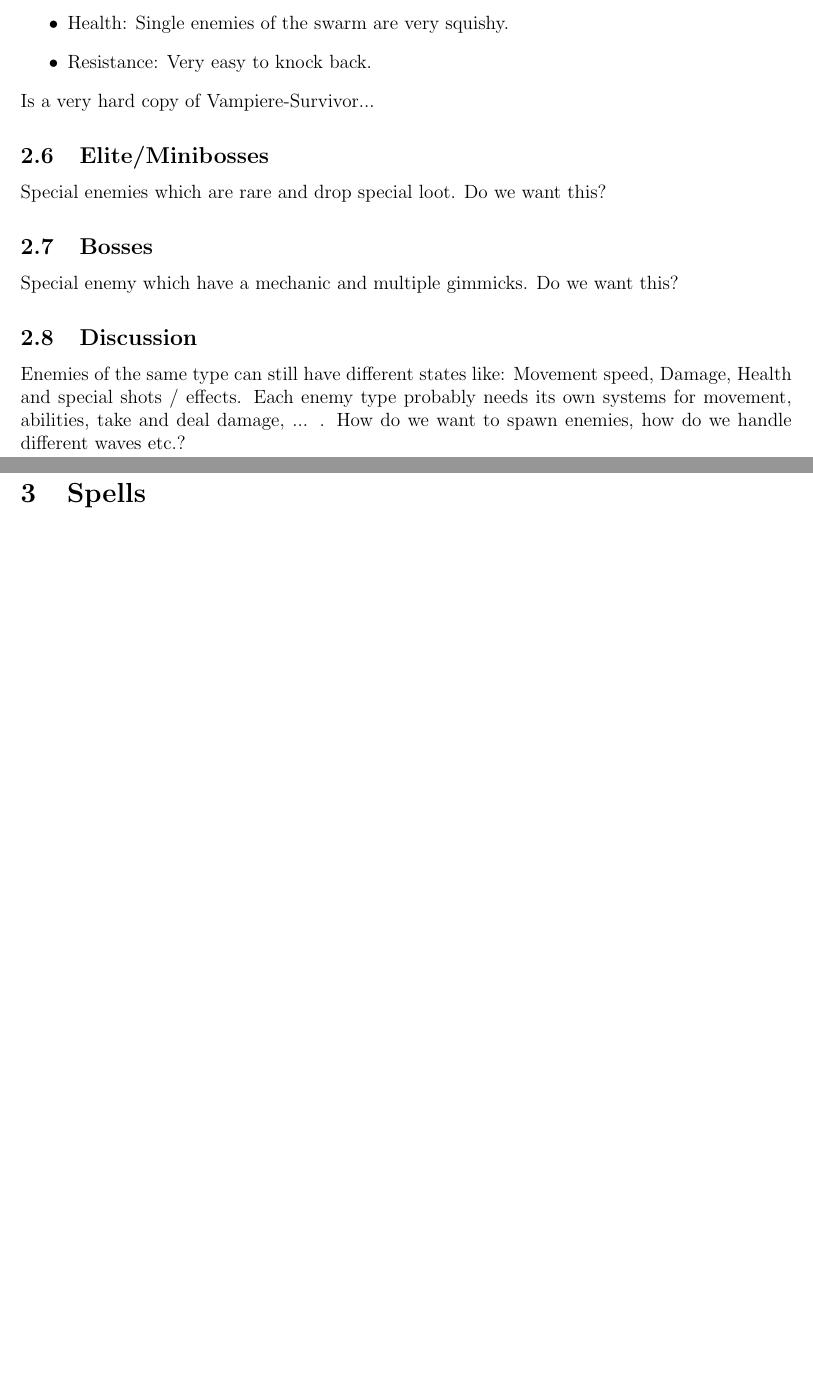
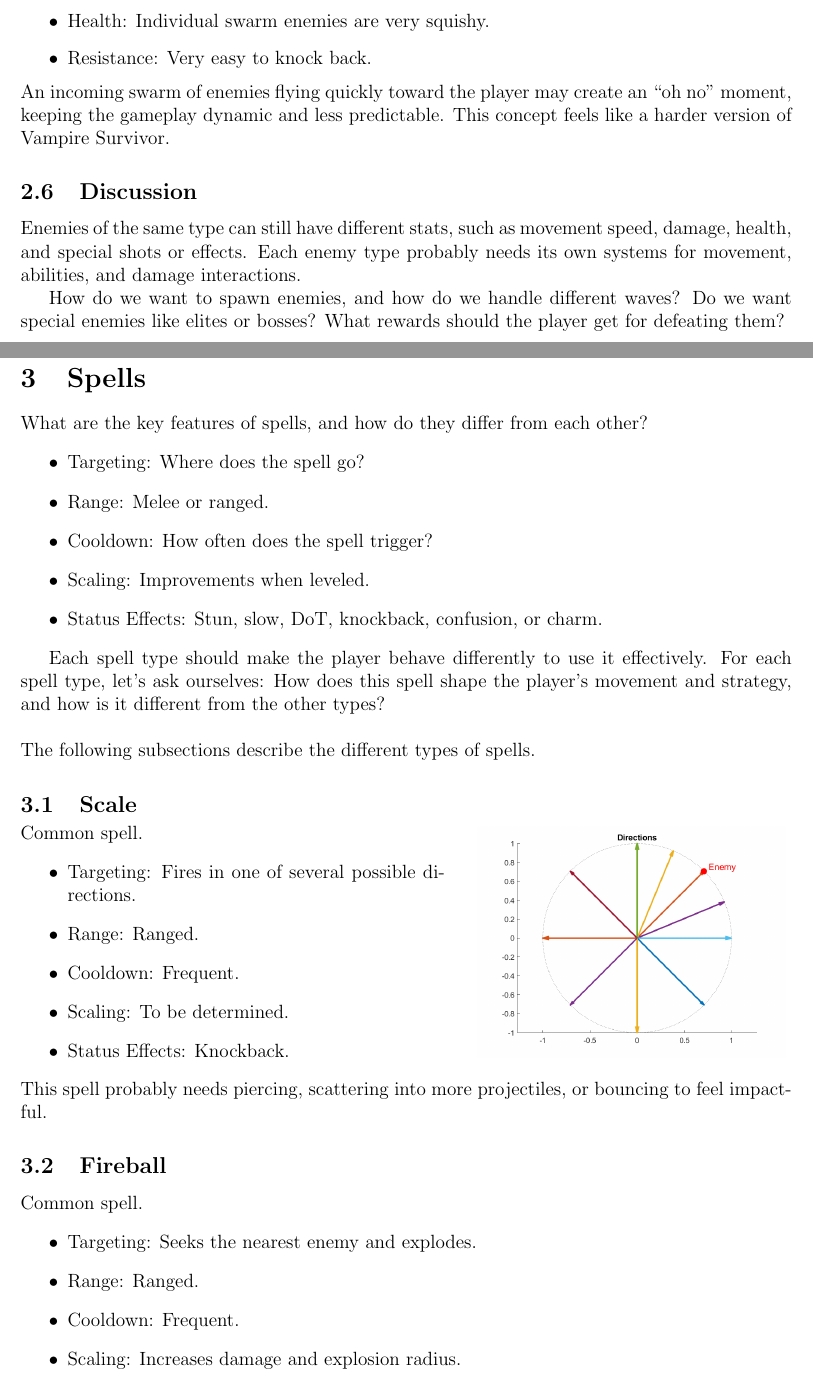
Before and after one commit to DaAlbrecht/bevy_survivors, a LaTeX document (doc/GDD.tex): two parts of pages 4 and 5 of 5 before the commit and two parts of pages 4 and 5 of 6 after it, joined at a grey line, cut so that both start at the same text, the shorter picture padded with empty space. Compiled offline with pdfLaTeX.

Commit message:
doc: update GDD

```diff
--- a/doc/GDD.tex
+++ b/doc/GDD.tex
@@ -1,6 +1,8 @@
 \documentclass[12pt]{article}
 
 \usepackage[a4paper, left=2cm, right=2cm, top=2cm]{geometry}
+\usepackage{graphicx}
+\usepackage{float}
 
 \title{GDD Bevy Survivor}
 
@@ -70,23 +78,55 @@
-    \item Health: Single enemies of the swarm are very squishy.
+    \item Movement: Moves as a group from one side of the screen to the other.
+    \item Damage: Deals damage on collision with the player.
+    \item Health: Individual swarm enemies are very squishy.
     \item Resistance: Very easy to knock back.
 \end{itemize}
-Is a very hard copy of Vampiere-Survivor...
-
-\subsection{Elite/Minibosses}
-Special enemies which are rare and drop special loot.
-Do we want this?
-
-\subsection{Bosses}
-Special enemy which have a mechanic and multiple gimmicks.
-Do we want this?
+An incoming swarm of enemies flying quickly toward the player may create an “oh no” moment, keeping the gameplay dynamic and less predictable. This concept feels like a harder version of Vampire Survivor.
 
 \subsection{Discussion}
-Enemies of the same type can still have different states like: Movement speed, Damage, Health and special shots / effects.
-Each enemy type probably needs its own systems for movement, abilities, take and deal damage, ... .
-How do we want to spawn enemies, how do we handle different waves etc.?
+Enemies of the same type can still have different stats, such as movement speed, damage, health, and special shots or effects. Each enemy type probably needs its own systems for movement, abilities, and damage interactions.
 
+How do we want to spawn enemies, and how do we handle different waves? Do we want special enemies like elites or bosses? What rewards should the player get for defeating them?
 
 \newpage
 \section{Spells}
+What are the key features of spells, and how do they differ from each other?
+\begin{itemize}
+    \item Targeting: Where does the spell go?
+    \item Range: Melee or ranged.
+    \item Cooldown: How often does the spell trigger?
+    \item Scaling: Improvements when leveled.
+    \item Status Effects: Stun, slow, DoT, knockback, confusion, or charm.
+\end{itemize}
 
+Each spell type should make the player behave differently to use it effectively.
+For each spell type, let's ask ourselves: How does this spell shape the player's movement and strategy, and how is it different from the other types?\\
 
+\noindent
+The following subsections describe the different types of spells.
+
+\subsection{Scale}
+\begin{minipage}{0.55\textwidth}
+Common spell.
+\begin{itemize}
+    \item Targeting: Fires in one of several possible directions.
+    \item Range: Ranged.
+    \item Cooldown: Frequent.
+    \item Scaling: To be determined.
+    \item Status Effects: Knockback.
+\end{itemize}
+\end{minipage}%
+\hfill
+\begin{minipage}{0.4\textwidth}
+\includegraphics[width=\linewidth]{./assets/directions.png}
+\end{minipage}
+\vspace{0.5cm}
+\\This spell probably needs piercing, scattering into more projectiles, or bouncing to feel impactful.
+
+\subsection{Fireball}
+Common spell.
+\begin{itemize}
+    \item Targeting: Seeks the nearest enemy and explodes.
+    \item Range: Ranged.
+    \item Cooldown: Frequent.
+    \item Scaling: Increases damage and explosion radius.
+    \item Status Effects: Knockback and DoT to all enemies in the explosion radius.
@@ -92,0 +139 @@
+    \item Range: Ranged.
```
Also changed, not shown: doc/GDD.pdf, doc/assets/directions.png (added), doc/GDD.tex (96 more changed lines).
